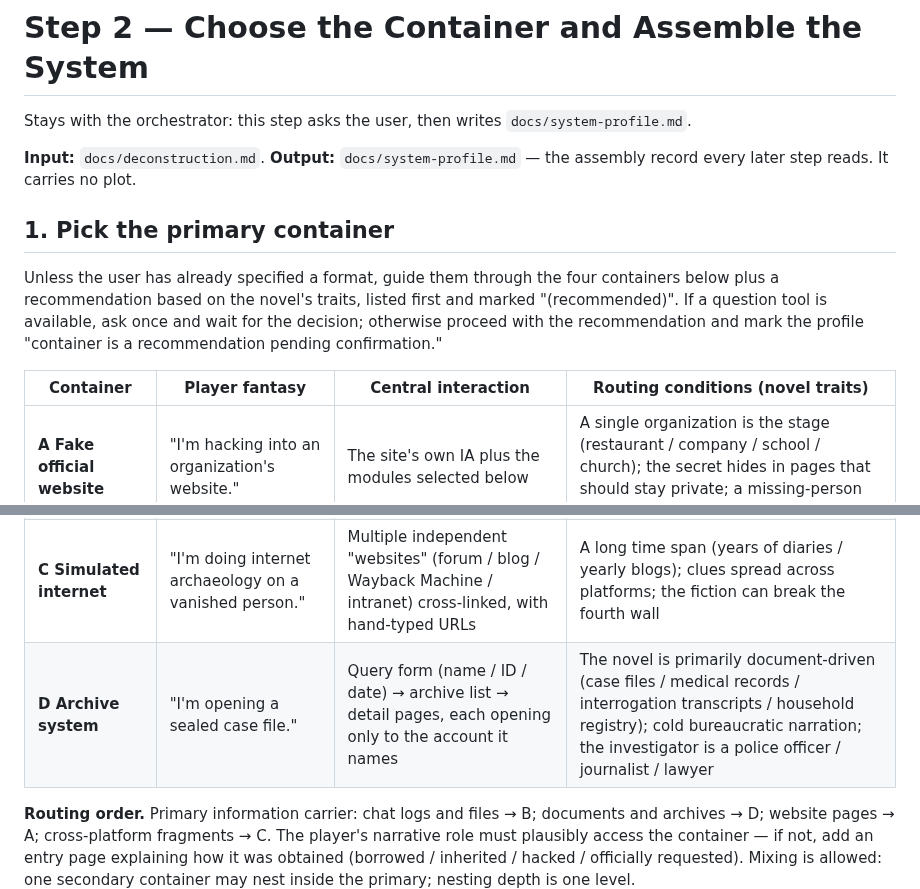
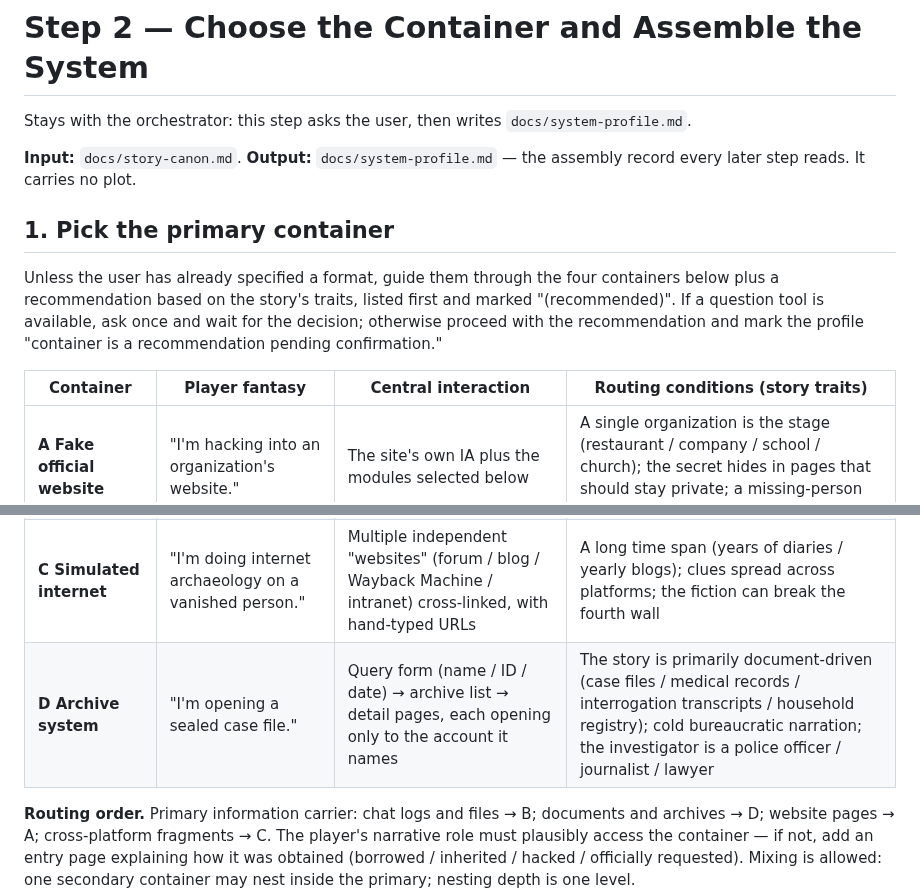
Before and after one commit to XingfenD/novel2arg, a Markdown page: workflow/02-container.md, 2 parts joined by grey strips. GitHub-like rendering.

```diff
--- a/workflow/02-container.md
+++ b/workflow/02-container.md
@@ -2,22 +2,22 @@
 
 Stays with the orchestrator: this step asks the user, then writes `docs/system-profile.md`.
 
-**Input:** `docs/deconstruction.md`. **Output:** `docs/system-profile.md` — the assembly record every later
+**Input:** `docs/story-canon.md`. **Output:** `docs/system-profile.md` — the assembly record every later
 step reads. It carries no plot.
 
 ## 1. Pick the primary container
 
 Unless the user has already specified a format, guide them through the four containers below plus a
-recommendation based on the novel's traits, listed first and marked "(recommended)". If a question tool is
+recommendation based on the story's traits, listed first and marked "(recommended)". If a question tool is
 available, ask once and wait for the decision; otherwise proceed with the recommendation and mark the profile
 "container is a recommendation pending confirmation."
 
-| Container | Player fantasy | Central interaction | Routing conditions (novel traits) |
+| Container | Player fantasy | Central interaction | Routing conditions (story traits) |
 |---|---|---|---|
 | **A Fake official website** | "I'm hacking into an organization's website." | The site's own IA plus the modules selected below | A single organization is the stage (restaurant / company / school / church); the secret hides in pages that should stay private; a missing-person or cover-up investigation |
 | **B Fake computer desktop** | "I've obtained someone else's computer." | Desktop icons + app pages (chat / email / cloud drive / calendar) | A viewpoint character can plausibly access someone's device; clues scatter across multiple "apps"; progression depends on dense password gates |
 | **C Simulated internet** | "I'm doing internet archaeology on a vanished person." | Multiple independent "websites" (forum / blog / Wayback Machine / intranet) cross-linked, with hand-typed URLs | A long time span (years of diaries / yearly blogs); clues spread across platforms; the fiction can break the fourth wall |
-| **D Archive system** | "I'm opening a sealed case file." | Query form (name / ID / date) → archive list → detail pages, each opening only to the account it names | The novel is primarily document-driven (case files / medical records / interrogation transcripts / household registry); cold bureaucratic narration; the investigator is a police officer / journalist / lawyer |
+| **D Archive system** | "I'm opening a sealed case file." | Query form (name / ID / date) → archive list → detail pages, each opening only to the account it names | The story is primarily document-driven (case files / medical records / interrogation transcripts / household registry); cold bureaucratic narration; the investigator is a police officer / journalist / lawyer |
 
 **Routing order.** Primary information carrier: chat logs and files → B; documents and archives → D; website
 pages → A; cross-platform fragments → C. The player's narrative role must plausibly access the container — if
```
Also changed, not shown: workflow/03-gdd.md (+6 -6 lines), workflow/06-scaffold.md (+2 -2 lines).
